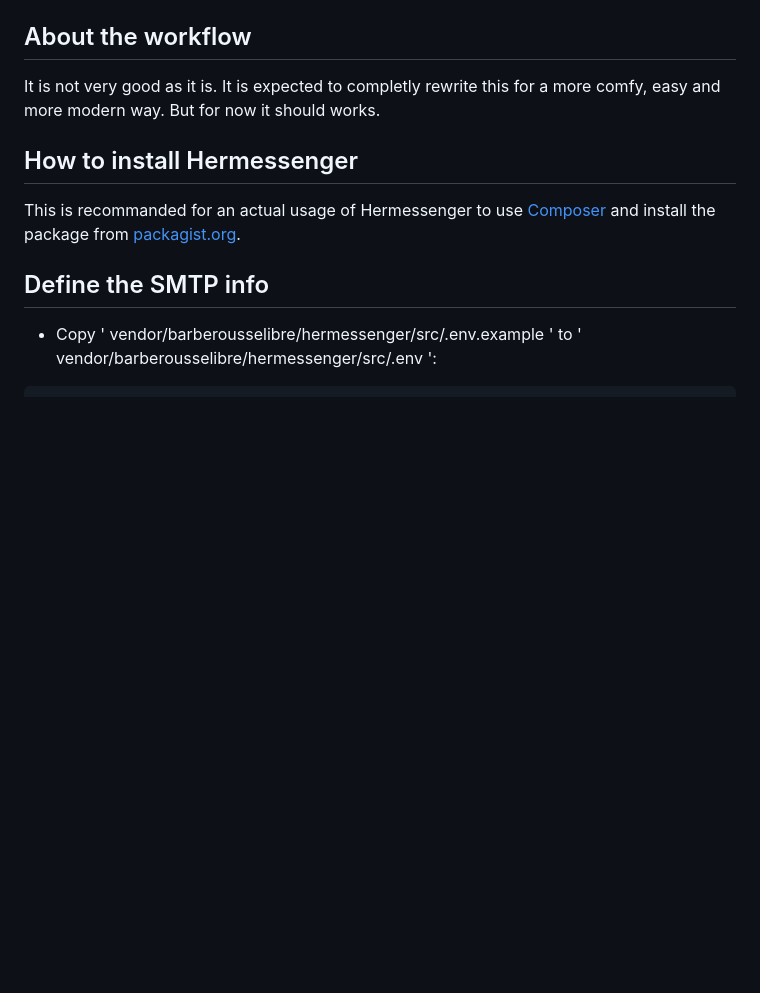
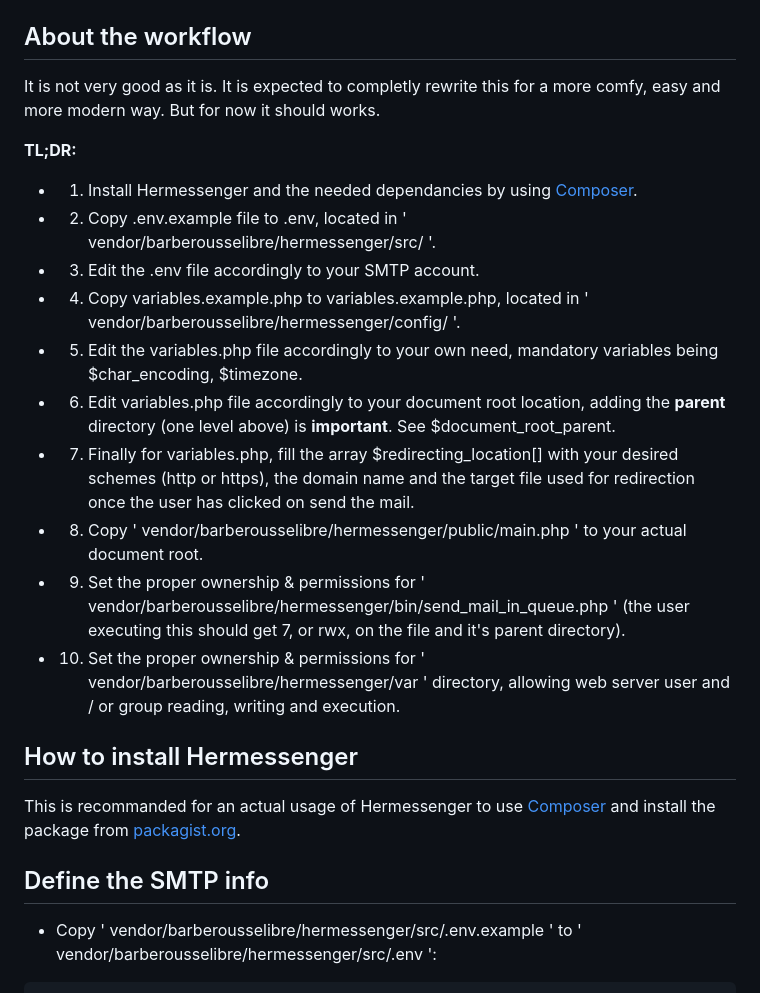
Before and after one commit to BarbeRousseLibre/hermessenger, a Markdown page: docs/HOW-TO-USE-IT.md, the part around the change. Drawn GitHub-style; blank space fills up the shorter version.

Commit message:
Add: extra details about permissions & ownership as a TL;DR quick résumé of the steps.

```diff
--- a/docs/HOW-TO-USE-IT.md
+++ b/docs/HOW-TO-USE-IT.md
@@ -3,6 +3,18 @@
 ## About the workflow
 
 It is not very good as it is. It is expected to completly rewrite this for a more comfy, easy and more modern way. But for now it should works.
+
+__TL;DR:__
+- 1. Install Hermessenger and the needed dependancies by using [Composer](https://getcomposer.org/).
+- 2. Copy .env.example file to .env, located in ' vendor/barberousselibre/hermessenger/src/ '.
+- 3. Edit the .env file accordingly to your SMTP account.
+- 4. Copy variables.example.php to variables.example.php, located in ' vendor/barberousselibre/hermessenger/config/ '.
+- 5. Edit the variables.php file accordingly to your own need, mandatory variables being $char_encoding, $timezone.
+- 6. Edit variables.php file accordingly to your document root location, adding the **parent** directory (one level above) is __important__. See $document_root_parent.
+- 7. Finally for variables.php, fill the array $redirecting_location[] with your desired schemes (http or https), the domain name and the target file used for redirection once the user has clicked on send the mail.
+- 8. Copy ' vendor/barberousselibre/hermessenger/public/main.php ' to your actual document root.
+- 9. Set the proper ownership & permissions for ' vendor/barberousselibre/hermessenger/bin/send_mail_in_queue.php ' (the user executing this should get 7, or rwx, on the file and it's parent directory).
+- 10. Set the proper ownership & permissions for ' vendor/barberousselibre/hermessenger/var ' directory, allowing web server user and / or group reading, writing and execution.
 
 ## How to install Hermessenger
 
```
